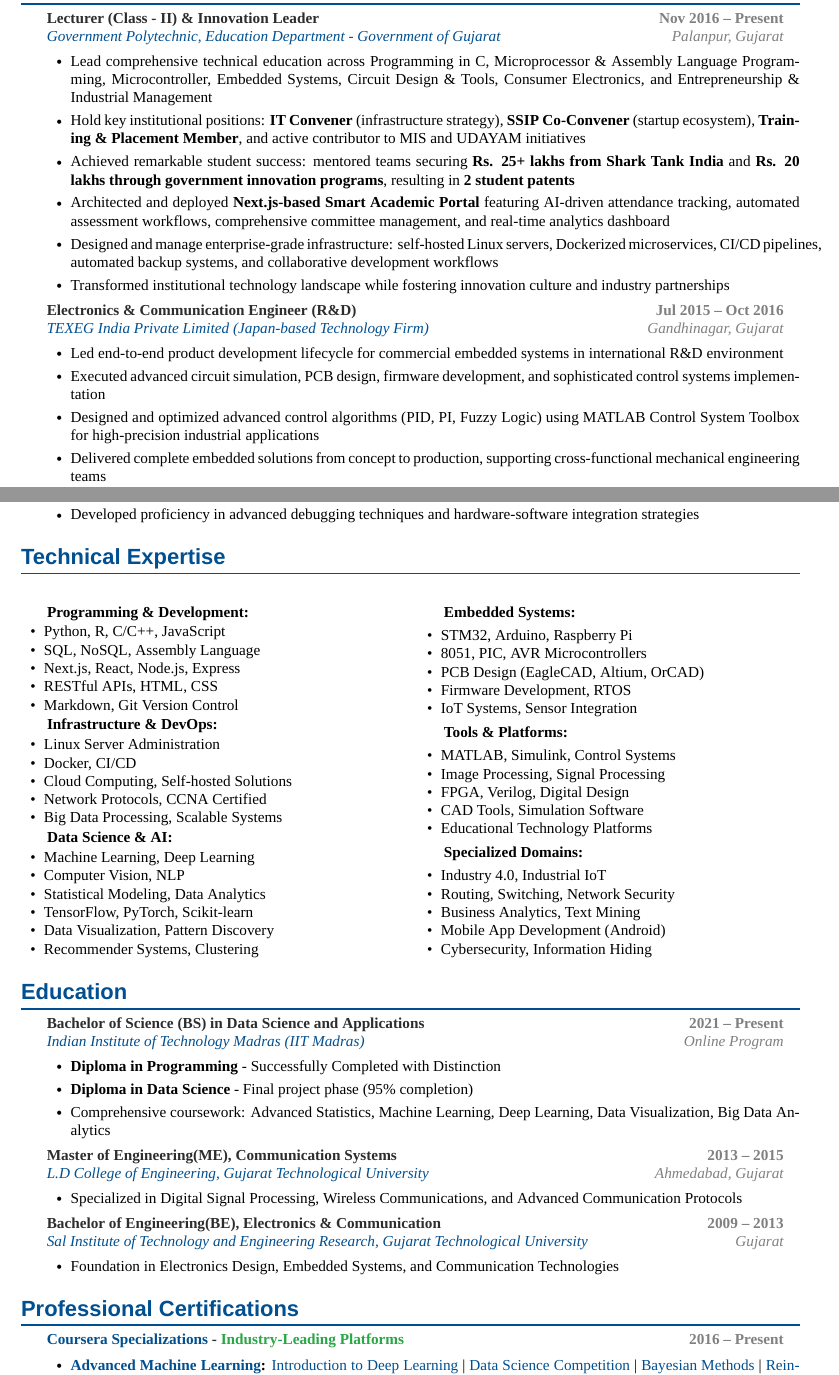
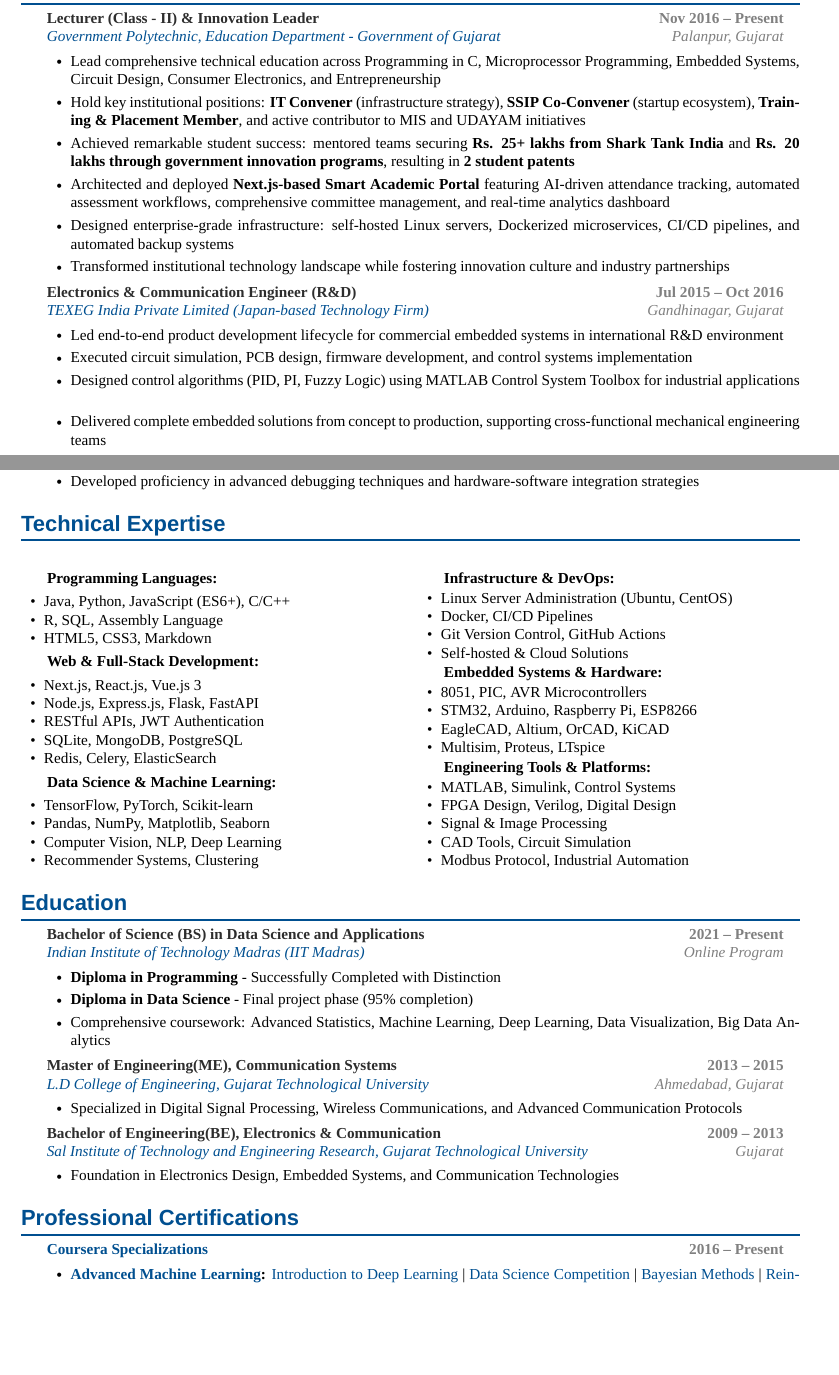
Before and after one commit to milavdabgar/resume, a LaTeX CV (enhanced_resume.tex): two parts of pages 1 and 2 of 4, joined at a grey line, cut so that both start at the same text, the shorter picture padded with empty space. Compiled offline with XeLaTeX.

Commit message:
almost ok

```diff
--- a/enhanced_resume.tex
+++ b/enhanced_resume.tex
@@ -184,11 +184,11 @@
 {Lecturer (Class - II) \& Innovation Leader}{Nov 2016 -- Present}
 {Government Polytechnic, Education Department - Government of Gujarat}{Palanpur, Gujarat}
 \resumeItemListStart
-\resumeItem{Lead comprehensive technical education across Programming in C, Microprocessor \& Assembly Language Programming, Microcontroller, Embedded Systems, Circuit Design \& Tools, Consumer Electronics, and Entrepreneurship \& Industrial Management}
+\resumeItem{Lead comprehensive technical education across Programming in C, Microprocessor Programming, Embedded Systems, Circuit Design, Consumer Electronics, and Entrepreneurship}
 \resumeItem{Hold key institutional positions: \textbf{IT Convener} (infrastructure strategy), \textbf{SSIP Co-Convener} (startup ecosystem), \textbf{Training \& Placement Member}, and active contributor to MIS and UDAYAM initiatives}
 \resumeItem{Achieved remarkable student success: mentored teams securing \textbf{Rs. 25+ lakhs from Shark Tank India} and \textbf{Rs. 20 lakhs through government innovation programs}, resulting in \textbf{2 student patents}}
 \resumeItem{Architected and deployed \textbf{Next.js-based Smart Academic Portal} featuring AI-driven attendance tracking, automated assessment workflows, comprehensive committee management, and real-time analytics dashboard}
-\resumeItem{Designed and manage enterprise-grade infrastructure: self-hosted Linux servers, Dockerized microservices, CI/CD pipelines, automated backup systems, and collaborative development workflows}
+\resumeItem{Designed enterprise-grade infrastructure: self-hosted Linux servers, Dockerized microservices, CI/CD pipelines, and automated backup systems}
 \resumeItem{Transformed institutional technology landscape while fostering innovation culture and industry partnerships}
 \resumeItemListEnd
 
@@ -197,8 +197,8 @@
 {TEXEG India Private Limited (Japan-based Technology Firm)}{Gandhinagar, Gujarat}
 \resumeItemListStart
 \resumeItem{Led end-to-end product development lifecycle for commercial embedded systems in international R\&D environment}
-\resumeItem{Executed advanced circuit simulation, PCB design, firmware development, and sophisticated control systems implementation}
-\resumeItem{Designed and optimized advanced control algorithms (PID, PI, Fuzzy Logic) using MATLAB Control System Toolbox for high-precision industrial applications}
+\resumeItem{Executed circuit simulation, PCB design, firmware development, and control systems implementation}
+\resumeItem{Designed control algorithms (PID, PI, Fuzzy Logic) using MATLAB Control System Toolbox for industrial applications}
 \resumeItem{Delivered complete embedded solutions from concept to production, supporting cross-functional mechanical engineering teams}
 \resumeItem{Contributed to innovative product portfolio serving global markets with cutting-edge automation solutions}
 \resumeItemListEnd
@@ -217,60 +217,56 @@
 \section{Technical Expertise}
 \begin{multicols}{2}
 \small
-\textbf{Programming \& Development:}
+
+\textbf{Programming Languages:}
 \begin{itemize}[leftmargin=15pt, noitemsep, topsep=1pt]
-    \item Python, R, C/C++, JavaScript
-    \item SQL, NoSQL, Assembly Language
-    \item Next.js, React, Node.js, Express
-    \item RESTful APIs, HTML, CSS
-    \item Markdown, Git Version Control
+    \item Java, Python, JavaScript (ES6+), C/C++
+    \item R, SQL, Assembly Language
+    \item HTML5, CSS3, Markdown
+\end{itemize}
+
+\textbf{Web \& Full-Stack Development:}
+\begin{itemize}[leftmargin=15pt, noitemsep, topsep=1pt]
+    \item Next.js, React.js, Vue.js 3
+    \item Node.js, Express.js, Flask, FastAPI
+    \item RESTful APIs, JWT Authentication
+    \item SQLite, MongoDB, PostgreSQL
+    \item Redis, Celery, ElasticSearch
+\end{itemize}
+
+\textbf{Data Science \& Machine Learning:}
+\begin{itemize}[leftmargin=15pt, noitemsep, topsep=1pt]
+    \item TensorFlow, PyTorch, Scikit-learn
+    \item Pandas, NumPy, Matplotlib, Seaborn
+    \item Computer Vision, NLP, Deep Learning
+    \item Recommender Systems, Clustering
 \end{itemize}
 
 \textbf{Infrastructure \& DevOps:}
 \begin{itemize}[leftmargin=15pt, noitemsep, topsep=1pt]
-    \item Linux Server Administration
-    \item Docker, CI/CD
-    \item Cloud Computing, Self-hosted Solutions
-    \item Network Protocols, CCNA Certified
-    \item Big Data Processing, Scalable Systems
+    \item Linux Server Administration (Ubuntu, CentOS)
+    \item Docker, CI/CD Pipelines
+    \item Git Version Control, GitHub Actions
+    \item Self-hosted \& Cloud Solutions
 \end{itemize}
 
-\textbf{Data Science \& AI:}
+\textbf{Embedded Systems \& Hardware:}
 \begin{itemize}[leftmargin=15pt, noitemsep, topsep=1pt]
-    \item Machine Learning, Deep Learning
-    \item Computer Vision, NLP
-    \item Statistical Modeling, Data Analytics
-    \item TensorFlow, PyTorch, Scikit-learn
-    \item Data Visualization, Pattern Discovery
-    \item Recommender Systems, Clustering
+    \item 8051, PIC, AVR Microcontrollers
+    \item STM32, Arduino, Raspberry Pi, ESP8266
+    \item EagleCAD, Altium, OrCAD, KiCAD
+    \item Multisim, Proteus, LTspice
 \end{itemize}
 
-\textbf{Embedded Systems:}
+\textbf{Engineering Tools \& Platforms:}
 \begin{itemize}[leftmargin=15pt, noitemsep, topsep=1pt]
-    \item STM32, Arduino, Raspberry Pi
-    \item 8051, PIC, AVR Microcontrollers
-    \item PCB Design (EagleCAD, Altium, OrCAD)
-    \item Firmware Development, RTOS
-    \item IoT Systems, Sensor Integration
+    \item MATLAB, Simulink, Control Systems
+    \item FPGA Design, Verilog, Digital Design
+    \item Signal \& Image Processing
+    \item CAD Tools, Circuit Simulation
+    \item Modbus Protocol, Industrial Automation
 \end{itemize}
 
-\textbf{Tools \& Platforms:}
-\begin{itemize}[leftmargin=15pt, noitemsep, topsep=1pt]
-    \item MATLAB, Simulink, Control Systems
-    \item Image Processing, Signal Processing
-    \item FPGA, Verilog, Digital Design
-    \item CAD Tools, Simulation Software
-    \item Educational Technology Platforms
-\end{itemize}
-
-\textbf{Specialized Domains:}
-\begin{itemize}[leftmargin=15pt, noitemsep, topsep=1pt]
-    \item Industry 4.0, Industrial IoT
-    \item Routing, Switching, Network Security
-    \item Business Analytics, Text Mining
-    \item Mobile App Development (Android)
-    \item Cybersecurity, Information Hiding
-\end{itemize}
 \end{multicols}
 
 %----------- EDUCATION -----------
@@ -307,7 +303,7 @@
 \resumeSubHeadingListStart
 
 \resumeProjectHeading
-{\textbf{\href{https://www.coursera.org/user/e52746bb9f0640066b270cdc17eb7c6a}{Coursera Specializations}} - \textcolor{success}{Industry-Leading Platforms}}{2016 -- Present}
+{\textbf{\href{https://www.coursera.org/user/e52746bb9f0640066b270cdc17eb7c6a}{Coursera Specializations}}}{2016 -- Present}
 \resumeItemListStart
 \resumeItem{\textbf{\href{https://www.coursera.org/account/accomplishments/specialization/certificate/JKAWDXLZWMEB}{Advanced Machine Learning}:} \href{https://www.coursera.org/account/accomplishments/certificate/SPLQ5CYQVWKN}{Introduction to Deep Learning} | \href{https://www.coursera.org/account/accomplishments/certificate/7LFSTE9FPBXM}{Data Science Competition} | \href{https://www.coursera.org/account/accomplishments/certificate/985PD2B7VE23}{Bayesian Methods} | \href{https://www.coursera.org/account/accomplishments/certificate/CK3QW97WNZKB}{Reinforcement Learning} | \href{https://www.coursera.org/account/accomplishments/certificate/W5DWR22MF3A5}{Computer Vision} | \href{https://www.coursera.org/account/accomplishments/certificate/HVV4QA3FSDTM}{NLP} | \href{https://www.coursera.org/account/accomplishments/certificate/XXM674GHFURX}{LHC Machine Learning}}
 
```
Also changed, not shown: enhanced_resume.pdf, enhanced_resume.tex (14 more changed lines), 1 other file.
